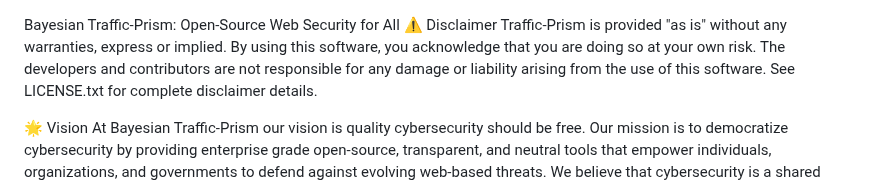
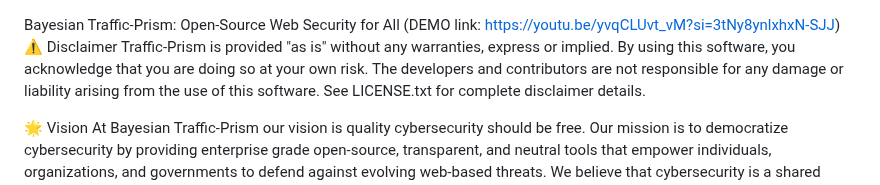
Before and after one commit to RahulModak74/Bayesian-Traffic-Prism, a Markdown page: README.md, the part around the change. Rendered like a GitHub page.

```diff
--- a/README.md
+++ b/README.md
@@ -1,4 +1,5 @@
 Bayesian Traffic-Prism: Open-Source Web Security for All
+(DEMO link: https://youtu.be/yvqCLUvt_vM?si=3tNy8ynlxhxN-SJJ)
 ⚠️ Disclaimer
 Traffic-Prism is provided "as is" without any warranties, express or implied. By using this software, you acknowledge that you are doing so at your own risk. The developers and contributors are not responsible for any damage or liability arising from the use of this software. See LICENSE.txt for complete disclaimer details.
 
```
